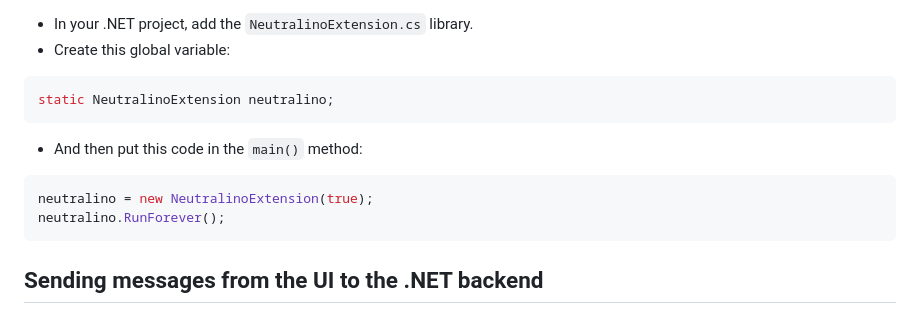
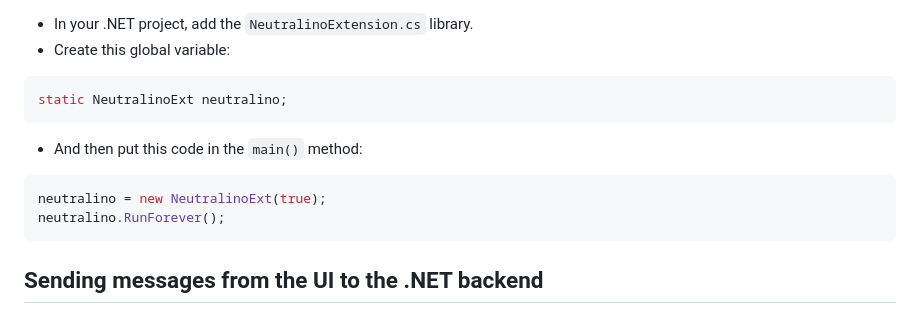
Before and after one commit to lgonlop928/neutralino-ext-dotnet, a Markdown page: README.md, the part around the change. Rendered like a GitHub page.

````diff
--- a/README.md
+++ b/README.md
@@ -70,11 +70,11 @@
 - In your .NET project, add the ```NeutralinoExtension.cs``` library.
 - Create this global variable:
 ```csharp
-static NeutralinoExtension neutralino;
+static NeutralinoExt neutralino;
 ```
 - And then put this code in the ```main()``` method:
 ```csharp
-neutralino = new NeutralinoExtension(true);
+neutralino = new NeutralinoExt(true);
 neutralino.RunForever();
 ```
 
````
